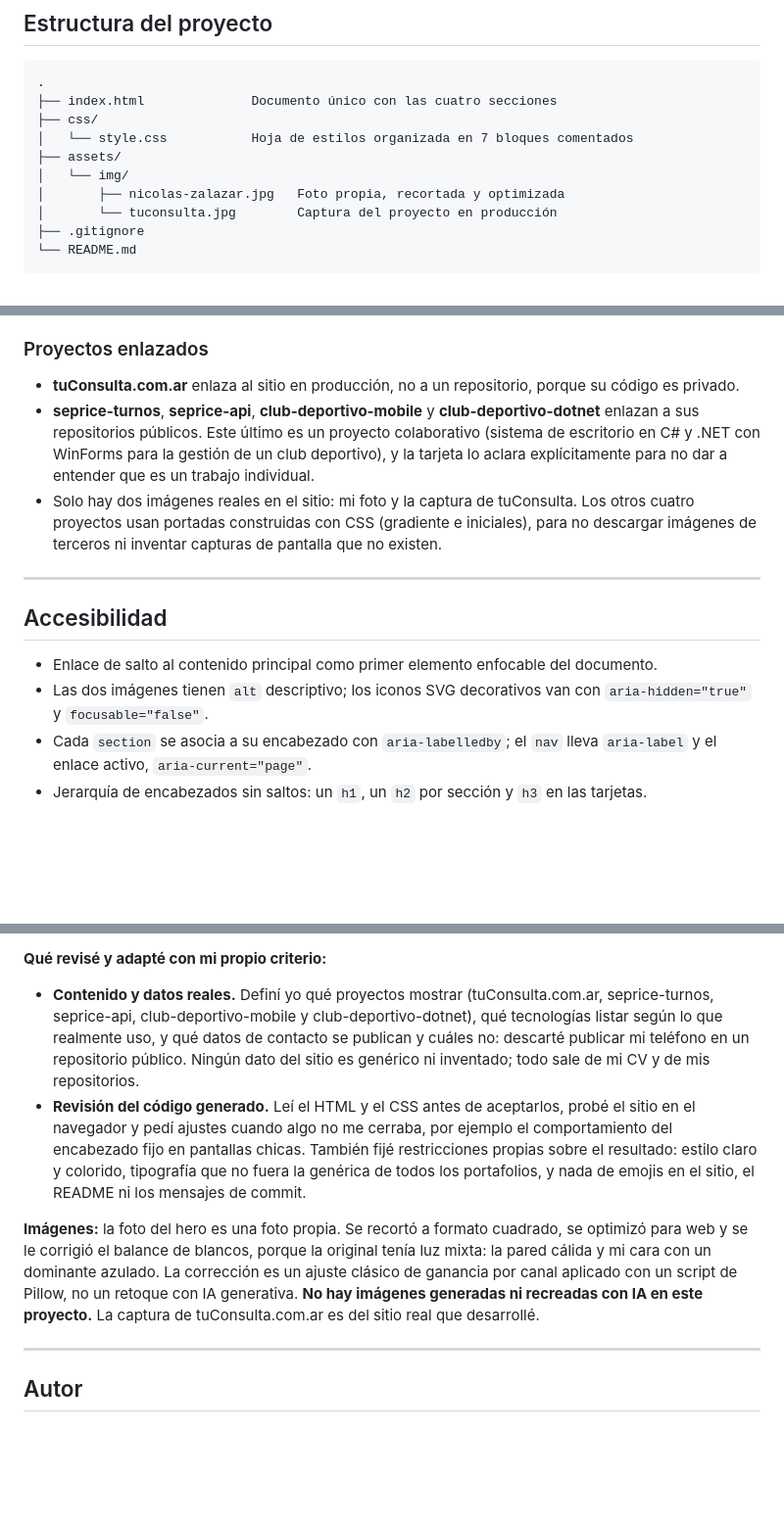
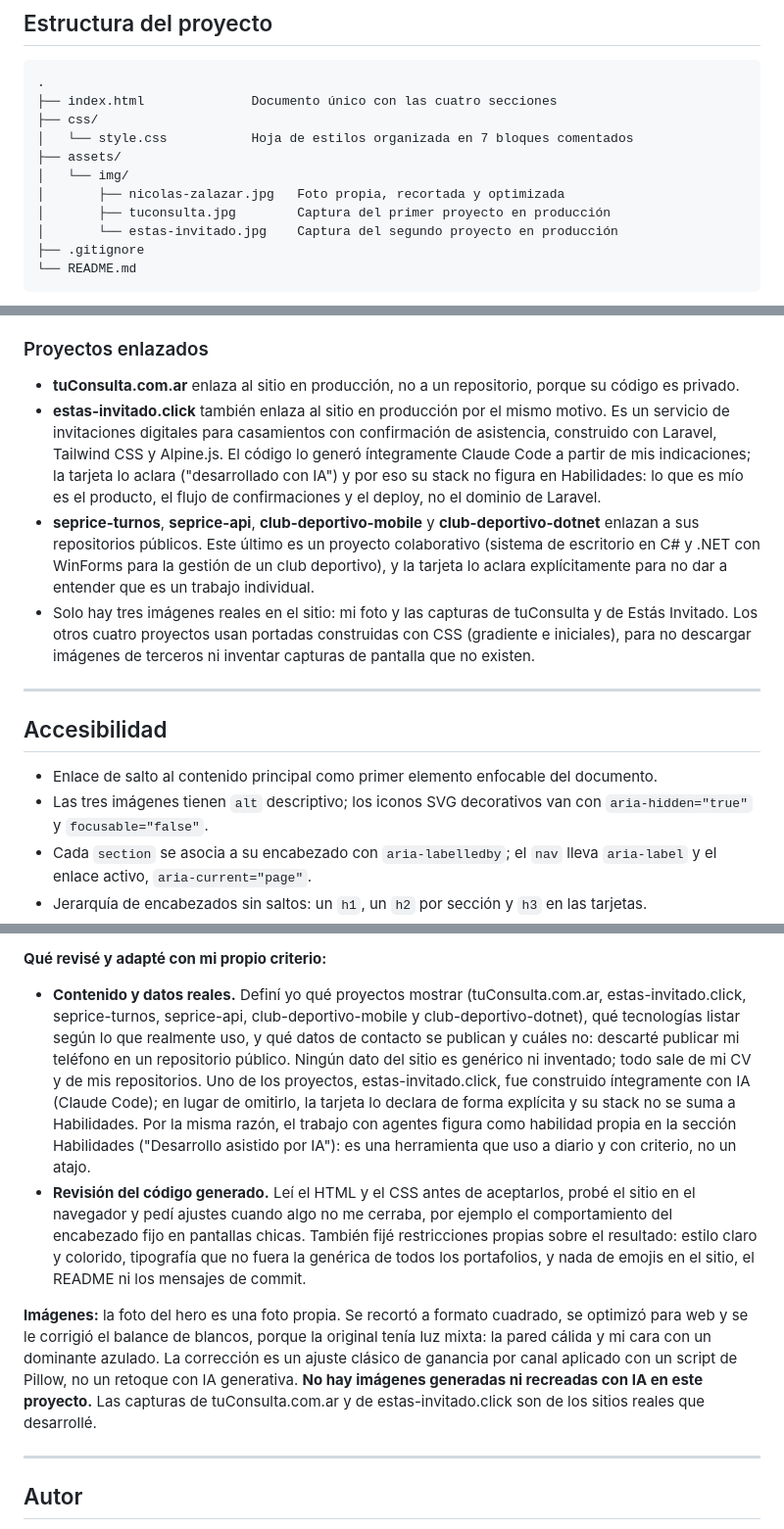
Before and after one commit to Nicoalazar/NicolasZalazar, a Markdown page: README.md, 3 parts joined by grey strips. Shown at 98% size. Drawn GitHub-style; blank space fills up the shorter version.

````diff
--- a/README.md
+++ b/README.md
@@ -74,7 +74,8 @@ Sin JavaScript, sin frameworks y sin dependencias: el sitio es exactamente lo qu
 ├── assets/
 │   └── img/
 │       ├── nicolas-zalazar.jpg   Foto propia, recortada y optimizada
-│       └── tuconsulta.jpg        Captura del proyecto en producción
+│       ├── tuconsulta.jpg        Captura del primer proyecto en producción
+│       └── estas-invitado.jpg    Captura del segundo proyecto en producción
 ├── .gitignore
 └── README.md
 ```
@@ -153,20 +154,25 @@ permanente, y un número de teléfono indexado no se puede "despublicar".
 ### Proyectos enlazados
 
 - **tuConsulta.com.ar** enlaza al sitio en producción, no a un repositorio, porque su código es privado.
+- **estas-invitado.click** también enlaza al sitio en producción por el mismo motivo. Es un servicio de
+  invitaciones digitales para casamientos con confirmación de asistencia, construido con Laravel,
+  Tailwind CSS y Alpine.js. El código lo generó íntegramente Claude Code a partir de mis indicaciones;
+  la tarjeta lo aclara ("desarrollado con IA") y por eso su stack no figura en Habilidades: lo que es
+  mío es el producto, el flujo de confirmaciones y el deploy, no el dominio de Laravel.
 - **seprice-turnos**, **seprice-api**, **club-deportivo-mobile** y **club-deportivo-dotnet** enlazan a
   sus repositorios públicos. Este último es un proyecto colaborativo (sistema de escritorio en C# y
   .NET con WinForms para la gestión de un club deportivo), y la tarjeta lo aclara explícitamente para
   no dar a entender que es un trabajo individual.
-- Solo hay dos imágenes reales en el sitio: mi foto y la captura de tuConsulta. Los otros cuatro
-  proyectos usan portadas construidas con CSS (gradiente e iniciales), para no descargar imágenes de
-  terceros ni inventar capturas de pantalla que no existen.
+- Solo hay tres imágenes reales en el sitio: mi foto y las capturas de tuConsulta y de Estás Invitado.
+  Los otros cuatro proyectos usan portadas construidas con CSS (gradiente e iniciales), para no
+  descargar imágenes de terceros ni inventar capturas de pantalla que no existen.
 
 ---
 
 ## Accesibilidad
 
 - Enlace de salto al contenido principal como primer elemento enfocable del documento.
-- Las dos imágenes tienen `alt` descriptivo; los iconos SVG decorativos van con `aria-hidden="true"`
+- Las tres imágenes tienen `alt` descriptivo; los iconos SVG decorativos van con `aria-hidden="true"`
   y `focusable="false"`.
 - Cada `section` se asocia a su encabezado con `aria-labelledby`; el `nav` lleva `aria-label` y el
   enlace activo, `aria-current="page"`.
@@ -220,11 +226,15 @@ primer contacto con la herramienta.
 
 **Qué revisé y adapté con mi propio criterio:**
 
-- **Contenido y datos reales.** Definí yo qué proyectos mostrar (tuConsulta.com.ar, seprice-turnos,
-  seprice-api, club-deportivo-mobile y club-deportivo-dotnet), qué tecnologías listar según lo que
+- **Contenido y datos reales.** Definí yo qué proyectos mostrar (tuConsulta.com.ar, estas-invitado.click,
+  seprice-turnos, seprice-api, club-deportivo-mobile y club-deportivo-dotnet), qué tecnologías listar según lo que
   realmente uso, y qué datos de contacto se publican y cuáles no: descarté publicar mi teléfono en un
   repositorio público.
   Ningún dato del sitio es genérico ni inventado; todo sale de mi CV y de mis repositorios.
+  Uno de los proyectos, estas-invitado.click, fue construido íntegramente con IA (Claude Code); en
+  lugar de omitirlo, la tarjeta lo declara de forma explícita y su stack no se suma a Habilidades.
+  Por la misma razón, el trabajo con agentes figura como habilidad propia en la sección Habilidades
+  ("Desarrollo asistido por IA"): es una herramienta que uso a diario y con criterio, no un atajo.
 - **Revisión del código generado.** Leí el HTML y el CSS antes de aceptarlos, probé el sitio en el
   navegador y pedí ajustes cuando algo no me cerraba, por ejemplo el comportamiento del encabezado
   fijo en pantallas chicas. También fijé restricciones propias sobre el resultado: estilo claro y
@@ -235,7 +245,8 @@ primer contacto con la herramienta.
 web y se le corrigió el balance de blancos, porque la original tenía luz mixta: la pared cálida y mi
 cara con un dominante azulado. La corrección es un ajuste clásico de ganancia por canal aplicado con
 un script de Pillow, no un retoque con IA generativa. **No hay imágenes generadas ni recreadas con
-IA en este proyecto.** La captura de tuConsulta.com.ar es del sitio real que desarrollé.
+IA en este proyecto.** Las capturas de tuConsulta.com.ar y de estas-invitado.click son de los sitios
+reales que desarrollé.
 
 ---
 
````
Also changed, not shown: other parts of README.md (+1 -1 lines), assets/img/estas-invitado.jpg (added), 1 other file.
